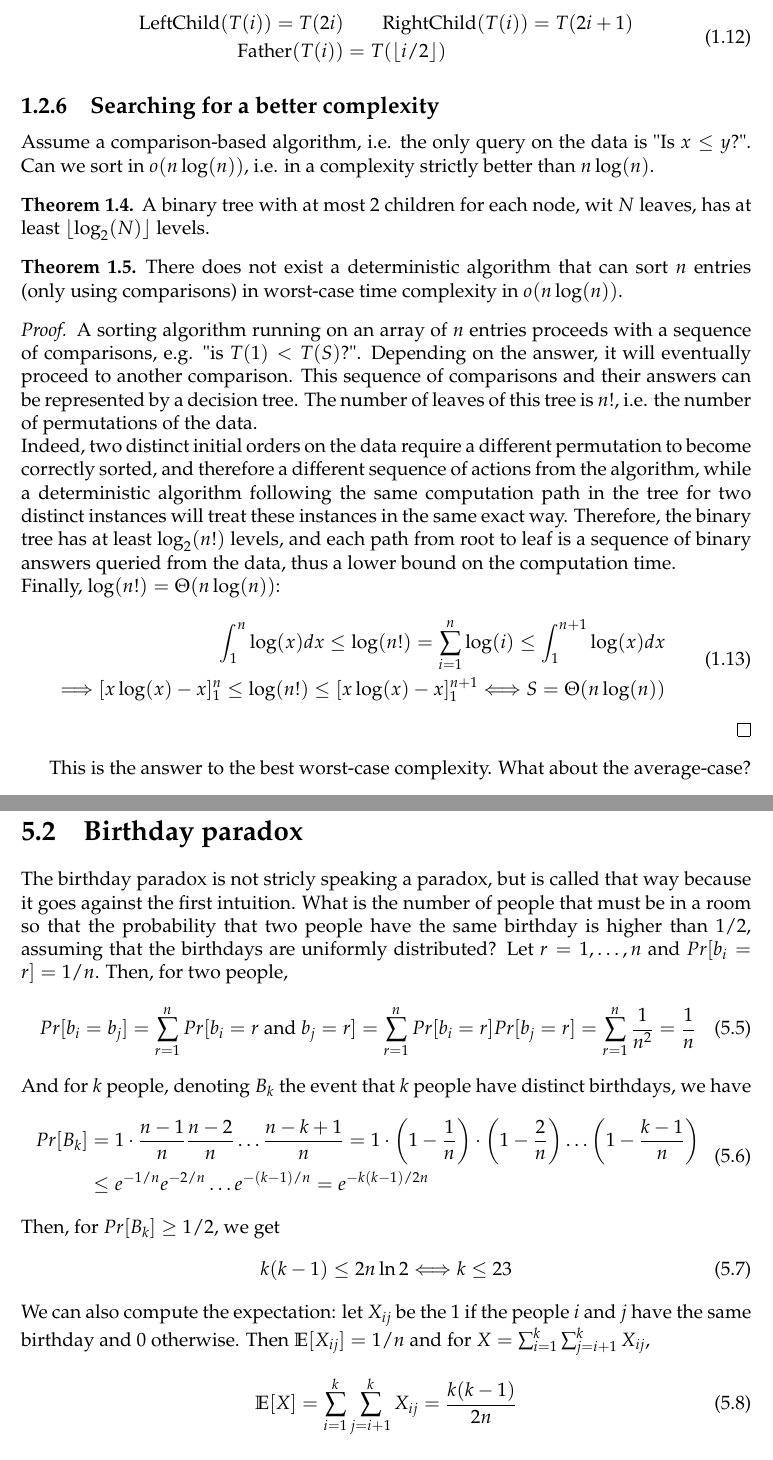
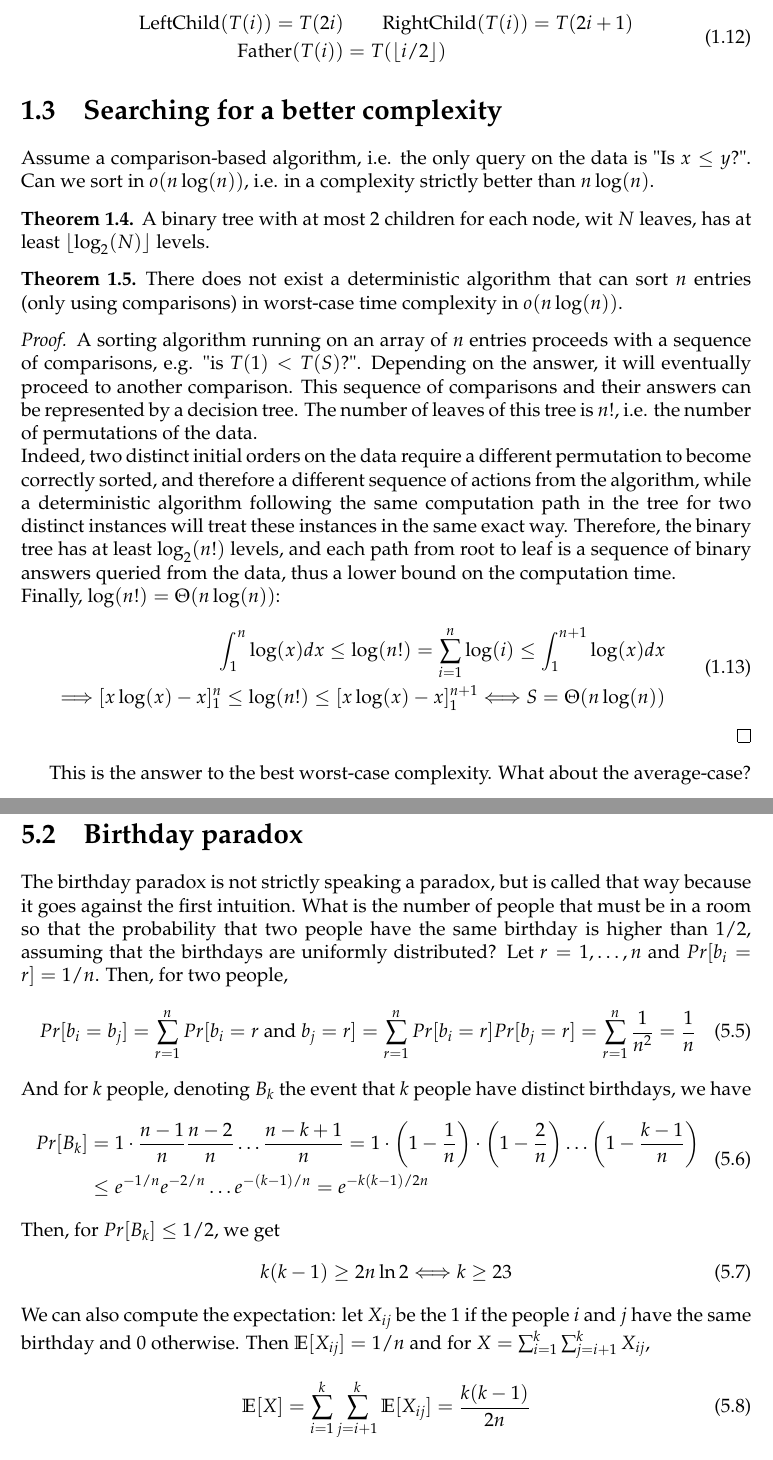
Before and after one commit to SimonDesmidt/Syntheses, a LaTeX thesis (LINMA2111/LINMA2111.tex): two parts of pages 8 and 25 of 42, joined at a grey line, cut so that both start at the same text. Compiled offline with pdfLaTeX.

Commit message:
LINMA2111 typos

```diff
--- a/LINMA2111/LINMA2111.tex
+++ b/LINMA2111/LINMA2111.tex
@@ -255,7 +255,7 @@ The result algorithm is called HeapSort and has complexity $\mathcal{O}(n\log(n)
         \text{Father}(T(i)) &= T(\lfloor i/2\rfloor)
     \end{aligned}
 \end{equation}
-\subsection{Searching for a better complexity}
+\section{Searching for a better complexity}
 Assume a comparison-based algorithm, i.e. the only query on the data is "Is $x\le y$?". Can we sort in $o(n\log(n))$, i.e. in a complexity strictly better than $n\log(n)$.
 \begin{thm}
     A binary tree with at most 2 children for each node, wit $N$ leaves, has at least $\lfloor \log_2(N)\rfloor$ levels.
@@ -813,7 +813,7 @@ Since $\int_k ^n \frac{1}{x}dx \le \sum_{i=k}^{n-1} \frac{1}{i}\le \int_{k-1}^{n
 \end{equation}
 The lower bound is maximized for $k^* = n / e$ and has maximal value $1/e \approx 37\%$.
 \section{Birthday paradox}
-The birthday paradox is not stricly speaking a paradox, but is called that way because it goes against the first intuition. What is the number of people that must be in a room so that the probability that two people have the same birthday is higher than 1/2, assuming that the birthdays are uniformly distributed? Let $r={1,\dots,n}$ and $Pr[b_i=r] = 1/n$. Then, for two people,
+The birthday paradox is not strictly speaking a paradox, but is called that way because it goes against the first intuition. What is the number of people that must be in a room so that the probability that two people have the same birthday is higher than 1/2, assuming that the birthdays are uniformly distributed? Let $r={1,\dots,n}$ and $Pr[b_i=r] = 1/n$. Then, for two people,
 \begin{equation}
 	Pr[b_i = b_j] = \sum_{r=1}^n Pr[b_i=r \text{ and }b_j = r] = \sum_{r=1}^n Pr[b_i=r]Pr[b_j=r] = \sum_{r=1}^n \frac{1}{n^2} = \frac{1}{n}
 \end{equation}
@@ -824,13 +824,13 @@ And for $k$ people, denoting $B_k$ the event that $k$ people have distinct birth
 		&\le e^{-1/n}e^{-2/n}\dots e^{-(k-1)/n} = e^{-k(k-1)/2n}
 	\end{aligned}
 \end{equation}
-Then, for $Pr[B_k]\ge 1/2$, we get
+Then, for $Pr[B_k]\le 1/2$, we get
 \begin{equation}
-	k(k-1) \le 2n \ln{2}\Longleftrightarrow k\le 23
+	k(k-1) \ge 2n \ln{2}\Longleftrightarrow k\ge 23
 \end{equation}
 We can also compute the expectation: let $X_{ij}$ be the 1 if the people $i$ and $j$ have the same birthday and 0 otherwise. Then $\E[X_{ij}] = 1/n$ and for $X = \sum_{i=1}^k\sum_{j=i+1}^k X_{ij}$,
 \begin{equation}
-	\E[X] = \sum_{i=1}^k \sum_{j=i+1}^k X_{ij} = \frac{k(k-1)}{2n}
+	\E[X] = \sum_{i=1}^k \sum_{j=i+1}^k \E[X_{ij}] = \frac{k(k-1)}{2n}
 \end{equation}
 This means that for at least $\sqrt{2n}+1$ people in a room, we can EXPECT at least one collision. For $n=365$, this is $k=28$ people.
 \section{Hash table}
```
Also changed, not shown: LINMA2111/LINMA2111.pdf.
